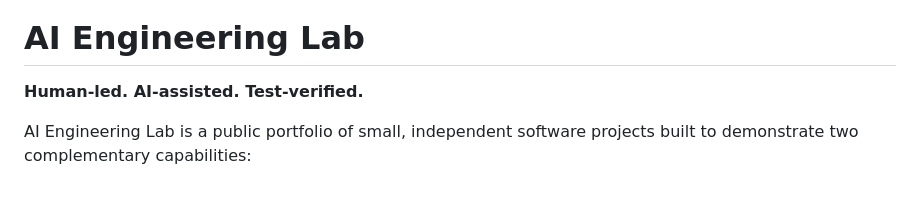
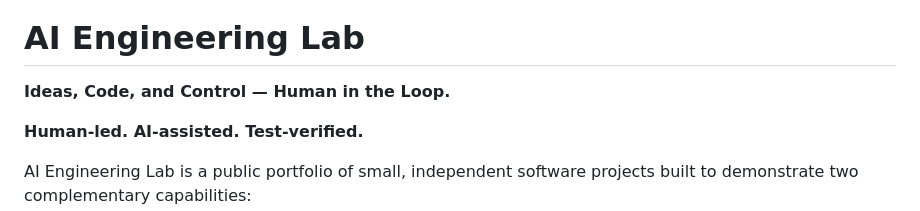
Before and after one commit to takh86/ai-engineering-lab, a Markdown page: README.md, the part around one of its changes. Drawn GitHub-style; blank space fills up the shorter version.

Commit message:
docs: add lab logo and human-in-the-loop tagline

```diff
--- a/README.md
+++ b/README.md
@@ -1,4 +5,6 @@
 # AI Engineering Lab
+
+**Ideas, Code, and Control — Human in the Loop.**
 
 **Human-led. AI-assisted. Test-verified.**
 
```
Also changed, not shown: other parts of README.md (+4 -0 lines).
